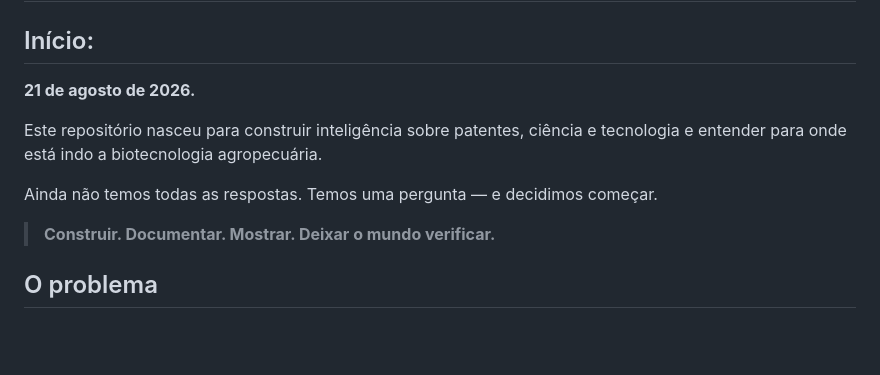
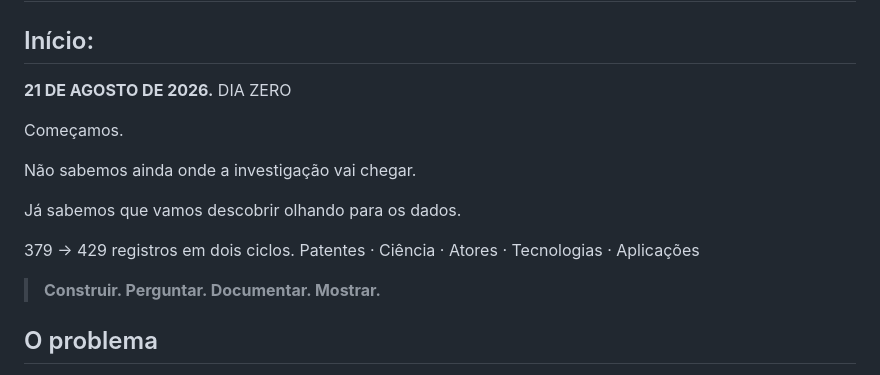
Before and after one commit to viniburilux/inteligencia-biotecnologica-agropecuaria, a Markdown page: README.md, the part around the change. Drawn GitHub-style; blank space fills up the shorter version.

Commit message:
Atualizar o README.md

```diff
--- a/README.md
+++ b/README.md
@@ -2,13 +2,19 @@
 
 ## Início:
 
-**21 de agosto de 2026.**
+**21 DE AGOSTO DE 2026.**
+DIA ZERO
 
-Este repositório nasceu para construir inteligência sobre patentes, ciência e tecnologia e entender para onde está indo a biotecnologia agropecuária.
+Começamos.
 
-Ainda não temos todas as respostas. Temos uma pergunta — e decidimos começar.
+Não sabemos ainda onde a investigação vai chegar.
 
-> **Construir. Documentar. Mostrar. Deixar o mundo verificar.**
+Já sabemos que vamos descobrir olhando para os dados.
+
+379 → 429 registros em dois ciclos.
+Patentes · Ciência · Atores · Tecnologias · Aplicações
+
+> **Construir. Perguntar. Documentar. Mostrar.**
 
 ## O problema
 
```
